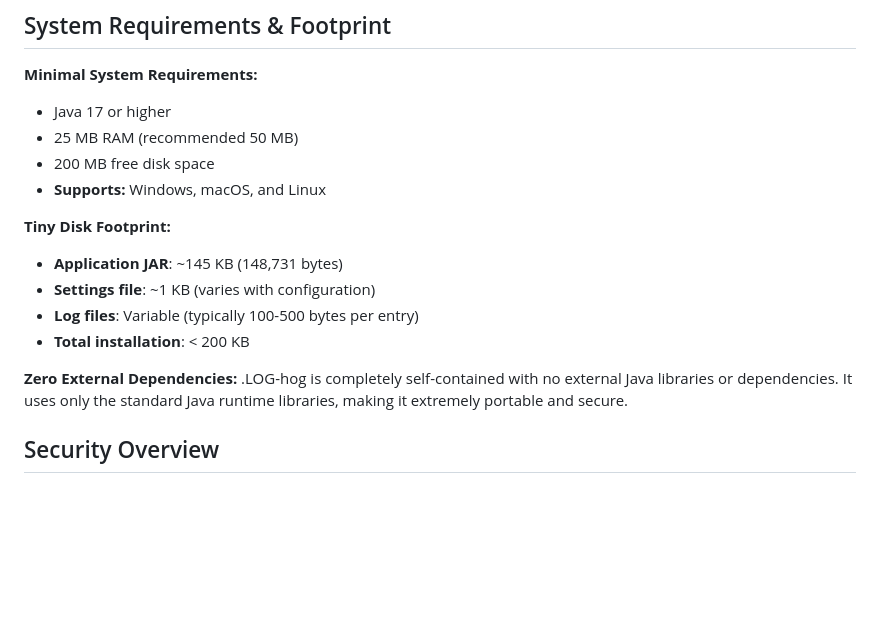
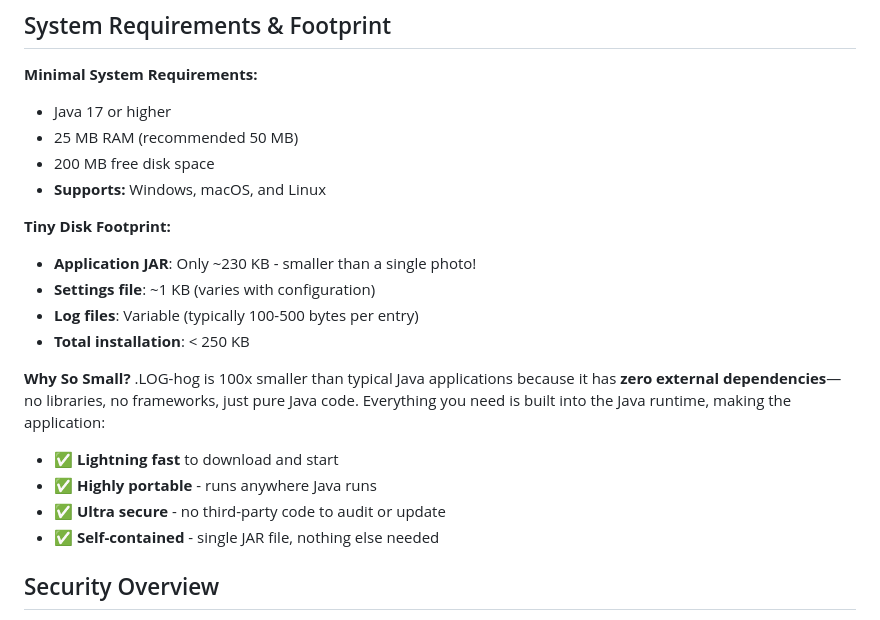
Before and after one commit to johandersson/.LOG-hog, a Markdown page: src/README.md, the part around the change. GitHub-like rendering; blank space fills up the shorter version.

Commit message:
Emphasize lightweight JAR benefits in README and help
- Highlighted ~230KB JAR size (100x smaller than typical Java apps)
- Explained zero dependencies as the key reason for small size
- Added benefits: fast download/startup, portable, secure, self-contained
- Added quick mention in help.md purpose section
- Note: .class files already properly excluded via .gitignore

```diff
--- a/src/README.md
+++ b/src/README.md
@@ -41,13 +41,17 @@ The purpose of .LOG-hog is to enable quick note-taking. Upon opening, the screen
 - **Supports:** Windows, macOS, and Linux
 
 **Tiny Disk Footprint:**
-- **Application JAR**: ~145 KB (148,731 bytes)
+- **Application JAR**: Only ~230 KB - smaller than a single photo!
 - **Settings file**: ~1 KB (varies with configuration)
 - **Log files**: Variable (typically 100-500 bytes per entry)
-- **Total installation**: < 200 KB
+- **Total installation**: < 250 KB
 
-**Zero External Dependencies:**
-.LOG-hog is completely self-contained with no external Java libraries or dependencies. It uses only the standard Java runtime libraries, making it extremely portable and secure.
+**Why So Small?**
+.LOG-hog is 100x smaller than typical Java applications because it has **zero external dependencies**—no libraries, no frameworks, just pure Java code. Everything you need is built into the Java runtime, making the application:
+- ✅ **Lightning fast** to download and start
+- ✅ **Highly portable** - runs anywhere Java runs
+- ✅ **Ultra secure** - no third-party code to audit or update
+- ✅ **Self-contained** - single JAR file, nothing else needed
 
 ## Security Overview
 .LOG-hog implements **enterprise-grade security** with comprehensive protection against modern threats. The application has undergone extensive security hardening to address all identified vulnerabilities.
```
Also changed, not shown: src/help.md (+2 -0 lines), src/resources/help.md (+2 -0 lines).
